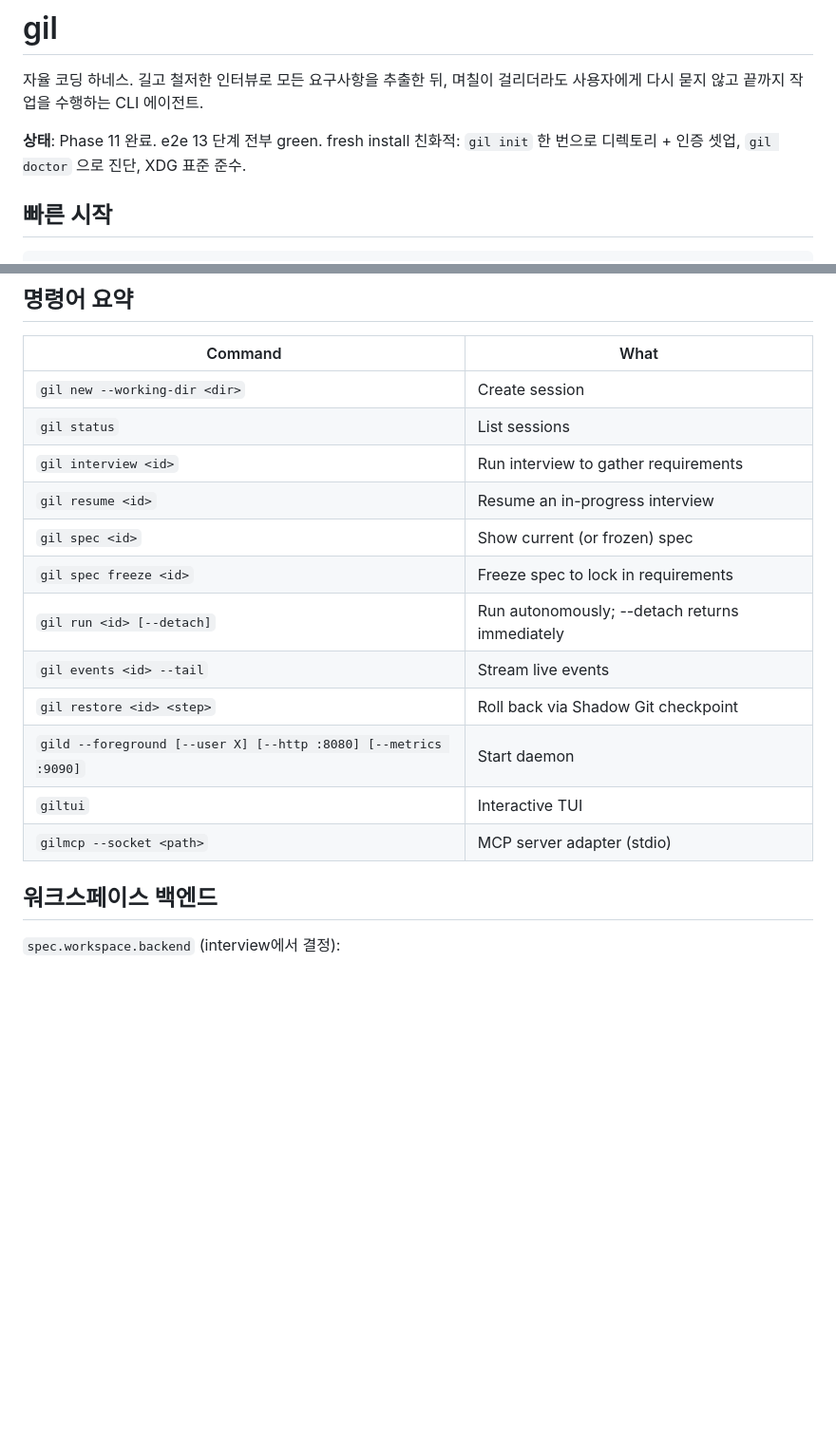
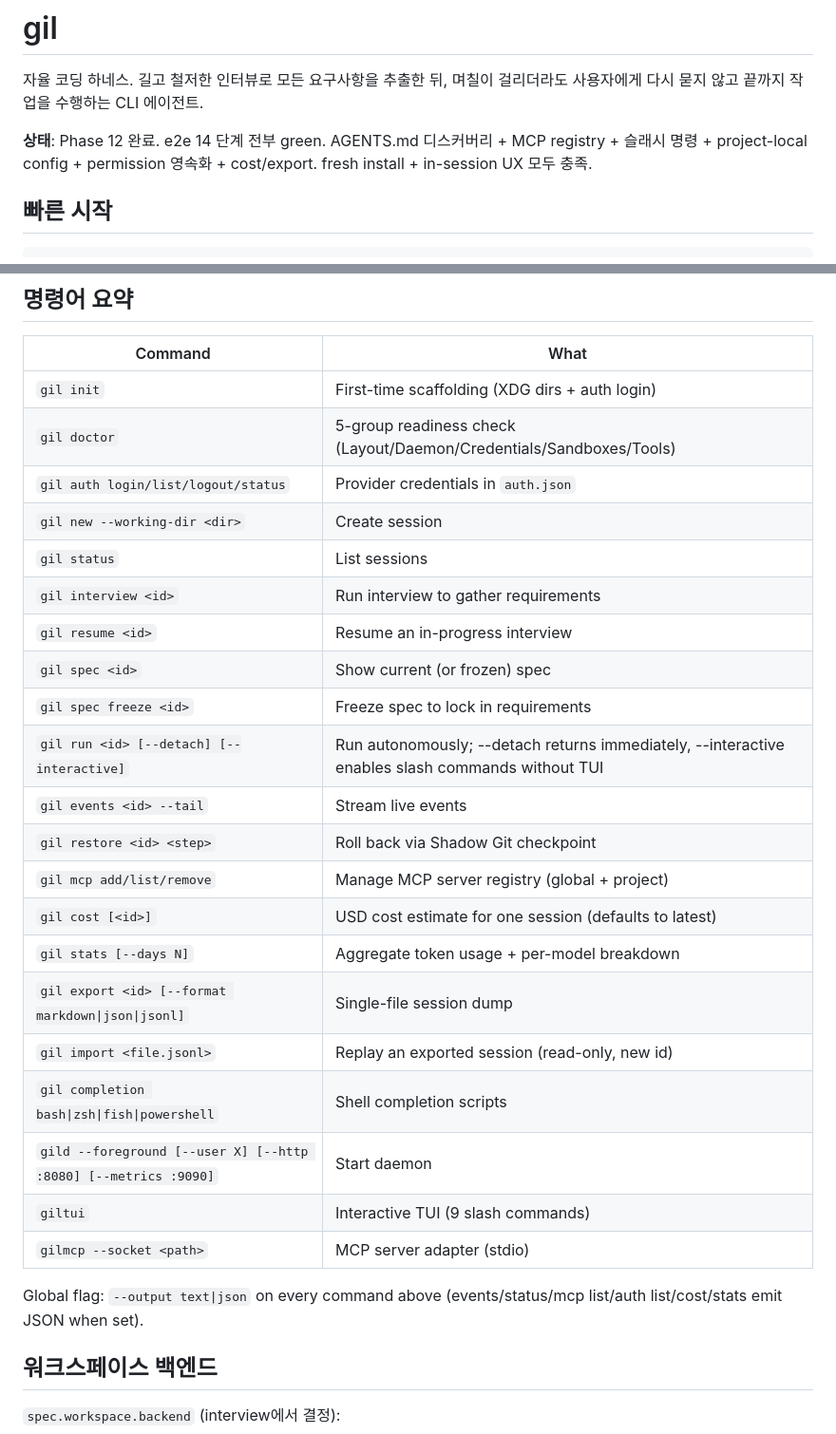
Before and after one commit to mindungil/GIL, a Markdown page: README.md, 2 parts joined by grey strips. Shown at 95% size. Rendered like a GitHub page; blank space fills up the shorter version.

```diff
--- a/README.md
+++ b/README.md
@@ -2,7 +2,7 @@
 
 자율 코딩 하네스. 길고 철저한 인터뷰로 모든 요구사항을 추출한 뒤, 며칠이 걸리더라도 사용자에게 다시 묻지 않고 끝까지 작업을 수행하는 CLI 에이전트.
 
-**상태**: Phase 11 완료. e2e 13 단계 전부 green. fresh install 친화적: `gil init` 한 번으로 디렉토리 + 인증 셋업, `gil doctor` 으로 진단, XDG 표준 준수.
+**상태**: Phase 12 완료. e2e 14 단계 전부 green. AGENTS.md 디스커버리 + MCP registry + 슬래시 명령 + project-local config + permission 영속화 + cost/export. fresh install + in-session UX 모두 충족.
 
 ## 빠른 시작
 
@@ -102,18 +102,29 @@ Desktop, Cline, etc.) can use gil as a backend over JSON-RPC stdio.
 
 | Command | What |
 |---|---|
+| `gil init` | First-time scaffolding (XDG dirs + auth login) |
+| `gil doctor` | 5-group readiness check (Layout/Daemon/Credentials/Sandboxes/Tools) |
+| `gil auth login/list/logout/status` | Provider credentials in `auth.json` |
 | `gil new --working-dir <dir>` | Create session |
 | `gil status` | List sessions |
 | `gil interview <id>` | Run interview to gather requirements |
 | `gil resume <id>` | Resume an in-progress interview |
 | `gil spec <id>` | Show current (or frozen) spec |
 | `gil spec freeze <id>` | Freeze spec to lock in requirements |
-| `gil run <id> [--detach]` | Run autonomously; --detach returns immediately |
+| `gil run <id> [--detach] [--interactive]` | Run autonomously; --detach returns immediately, --interactive enables slash commands without TUI |
 | `gil events <id> --tail` | Stream live events |
 | `gil restore <id> <step>` | Roll back via Shadow Git checkpoint |
+| `gil mcp add/list/remove` | Manage MCP server registry (global + project) |
+| `gil cost [<id>]` | USD cost estimate for one session (defaults to latest) |
+| `gil stats [--days N]` | Aggregate token usage + per-model breakdown |
+| `gil export <id> [--format markdown\|json\|jsonl]` | Single-file session dump |
+| `gil import <file.jsonl>` | Replay an exported session (read-only, new id) |
+| `gil completion bash\|zsh\|fish\|powershell` | Shell completion scripts |
 | `gild --foreground [--user X] [--http :8080] [--metrics :9090]` | Start daemon |
-| `giltui` | Interactive TUI |
+| `giltui` | Interactive TUI (9 slash commands) |
 | `gilmcp --socket <path>` | MCP server adapter (stdio) |
+
+Global flag: `--output text|json` on every command above (events/status/mcp list/auth list/cost/stats emit JSON when set).
 
 ## 워크스페이스 백엔드
 
```
Also changed, not shown: docs/install.md (+78 -1 lines).
